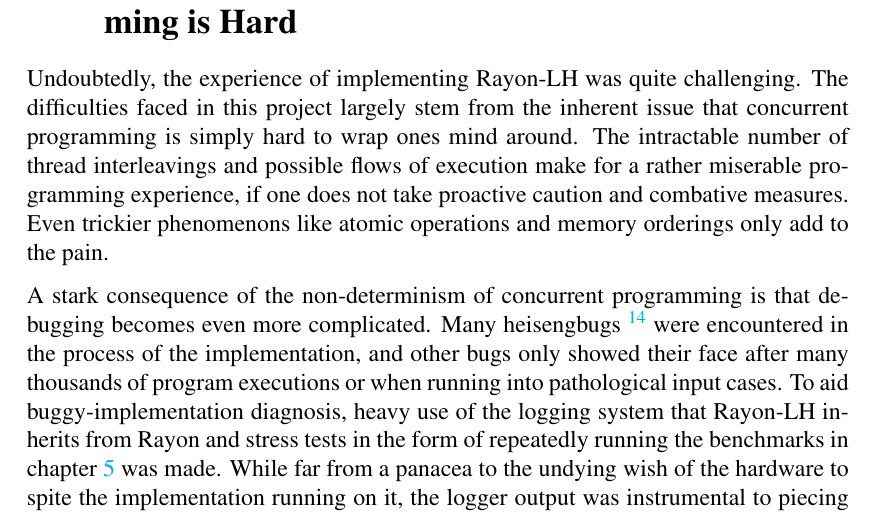
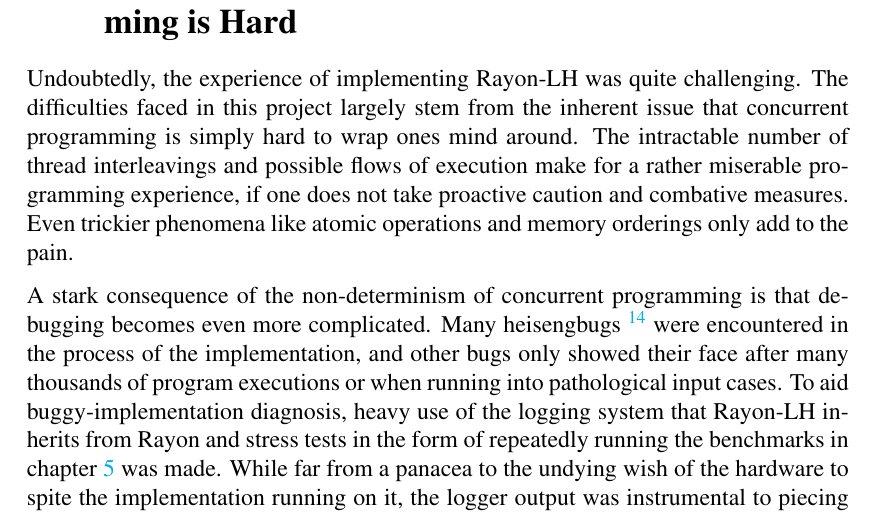
Before and after one commit to neilweidinger/dissertation-report, a LaTeX thesis (dissertation.tex): part of page 37 of 44, cut so that both start at the same text. Compiled offline with pdfLaTeX.

Commit message:
Fix spelling

```diff
--- a/dissertation.tex
+++ b/dissertation.tex
@@ -1666,7 +1666,7 @@ The difficulties faced in this project largely stem from the inherent issue that
 concurrent programming is simply hard to wrap ones mind around. The intractable
 number of thread interleavings and possible flows of execution make for a rather
 miserable programming experience, if one does not take proactive caution and
-combative measures. Even trickier phenomenons like atomic operations and memory
+combative measures. Even trickier phenomena like atomic operations and memory
 orderings only add to the pain.
 
 A stark consequence of the non-determinism of concurrent programming is that
```
Also changed, not shown: dissertation.pdf.
